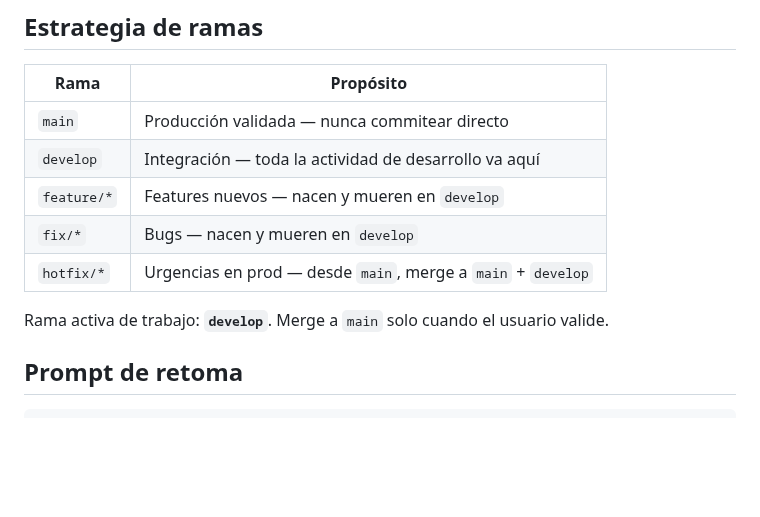
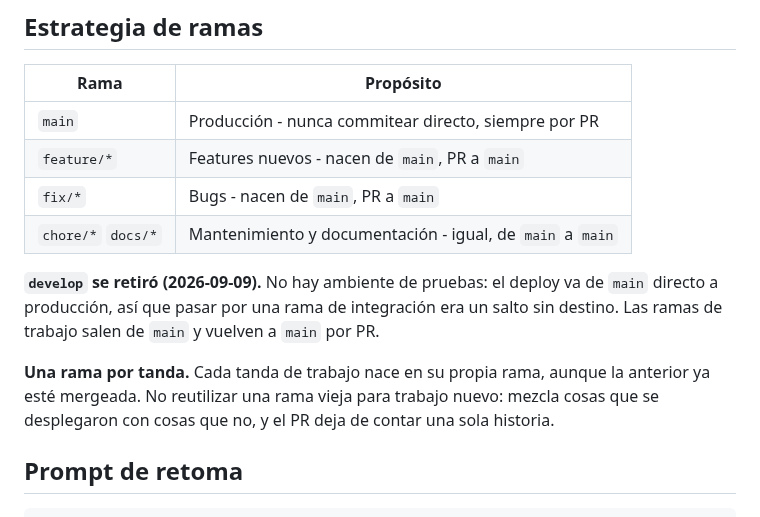
Before and after one commit to alexis-gd/wa-cloud-panel, a Markdown page: CLAUDE.md, the part around the change. Drawn GitHub-style; blank space fills up the shorter version.

```diff
--- a/CLAUDE.md
+++ b/CLAUDE.md
@@ -113,13 +113,18 @@ Esto incluye sin excepción:
 
 | Rama | Propósito |
 |---|---|
-| `main` | Producción validada — nunca commitear directo |
-| `develop` | Integración — toda la actividad de desarrollo va aquí |
-| `feature/*` | Features nuevos — nacen y mueren en `develop` |
-| `fix/*` | Bugs — nacen y mueren en `develop` |
-| `hotfix/*` | Urgencias en prod — desde `main`, merge a `main` + `develop` |
+| `main` | Producción - nunca commitear directo, siempre por PR |
+| `feature/*` | Features nuevos - nacen de `main`, PR a `main` |
+| `fix/*` | Bugs - nacen de `main`, PR a `main` |
+| `chore/*` `docs/*` | Mantenimiento y documentación - igual, de `main` a `main` |
 
-Rama activa de trabajo: **`develop`**. Merge a `main` solo cuando el usuario valide.
+**`develop` se retiró (2026-09-09).** No hay ambiente de pruebas: el deploy va de `main`
+directo a producción, así que pasar por una rama de integración era un salto sin destino.
+Las ramas de trabajo salen de `main` y vuelven a `main` por PR.
+
+**Una rama por tanda.** Cada tanda de trabajo nace en su propia rama, aunque la anterior ya
+esté mergeada. No reutilizar una rama vieja para trabajo nuevo: mezcla cosas que se
+desplegaron con cosas que no, y el PR deja de contar una sola historia.
 
 ## Prompt de retoma
 
```
Also changed, not shown: .claude/commands/lineamientos.md (+13 -12 lines).
